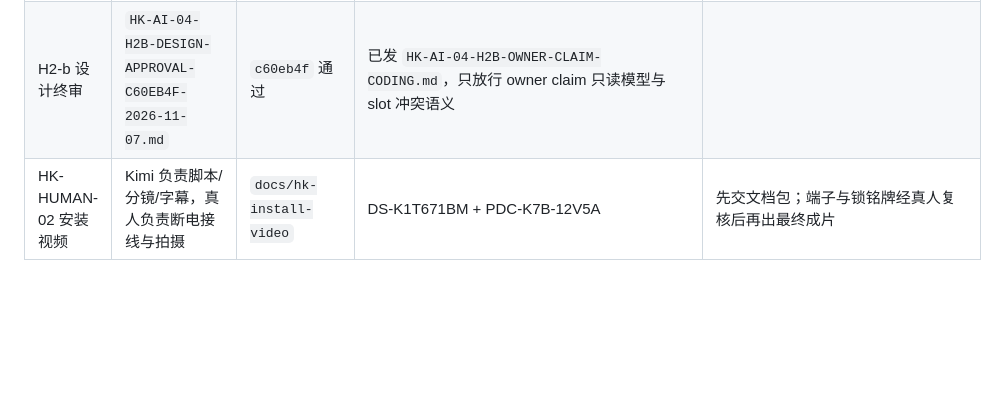
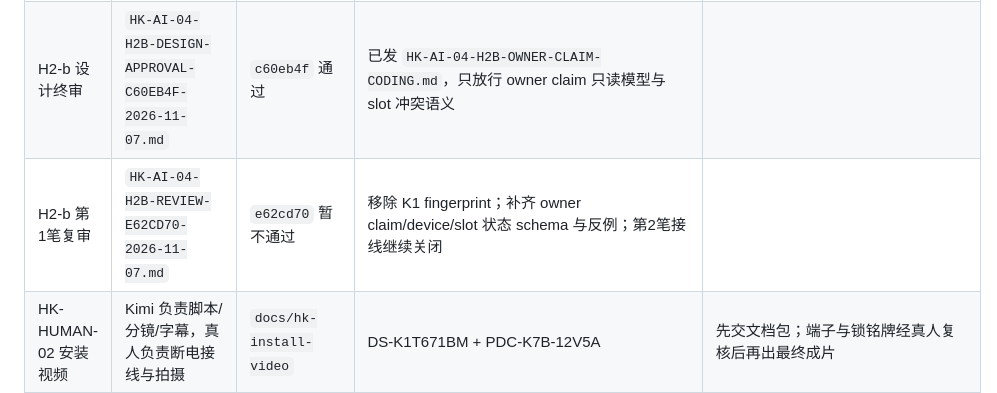
Before and after one commit to 1997dmsu-sketch/SMART-PM, a Markdown page: docs/tasks/HK-AI-ASSIGNMENT-2026-11-05.md, the part around the change. GitHub-like rendering; blank space fills up the shorter version.

Commit message:
docs(review): return H2-b owner claim helpers

```diff
--- a/docs/tasks/HK-AI-ASSIGNMENT-2026-11-05.md
+++ b/docs/tasks/HK-AI-ASSIGNMENT-2026-11-05.md
@@ -31,6 +31,7 @@
 | H2-a 稳定集成 | `HK-AI-H2A-STABLE-INTEGRATION-APPROVAL-9852C7F-2026-11-07.md` | `9852c7f` 通过，任务 B 关闭 | 基于 `f9a2b6b`，目标测试 20/20、Admin 291/291、根测试 51/51 |
 | H2-b 设计复审 | `HK-AI-04-H2B-DESIGN-REVIEW-3AFD9B8-2026-11-07.md` | `3afd9b8` 暂不通过，不发编码卡 | 移除现模型无法支持的 K1 fingerprint；released slot 禁止复用直至有固定 job-set guard；去除 H2-c 字段 |
 | H2-b 设计终审 | `HK-AI-04-H2B-DESIGN-APPROVAL-C60EB4F-2026-11-07.md` | `c60eb4f` 通过 | 已发 `HK-AI-04-H2B-OWNER-CLAIM-CODING.md`，只放行 owner claim 只读模型与 slot 冲突语义 |
+| H2-b 第1笔复审 | `HK-AI-04-H2B-REVIEW-E62CD70-2026-11-07.md` | `e62cd70` 暂不通过 | 移除 K1 fingerprint；补齐 owner claim/device/slot 状态 schema 与反例；第2笔接线继续关闭 |
 | HK-HUMAN-02 安装视频 | Kimi 负责脚本/分镜/字幕，真人负责断电接线与拍摄 | `docs/hk-install-video` | DS-K1T671BM + PDC-K7B-12V5A | 先交文档包；端子与锁铭牌经真人复核后再出最终成片 |
 
 > AI-B 现场批准与执行包：`docs/tasks/HK-AI-02-LIVE-APPROVAL-PACK.md`。批准栏（现场负责人 + 项目负责人 + 执行人）签署前禁止设置 `HIKVISION_PROBE_ALLOW_READ=true`；一次批准只授权一次只读执行。
```
Also changed, not shown: docs/tasks/HK-AI-04-H2B-REVIEW-E62CD70-2026-11-07.md (added, +70 -0 lines).
